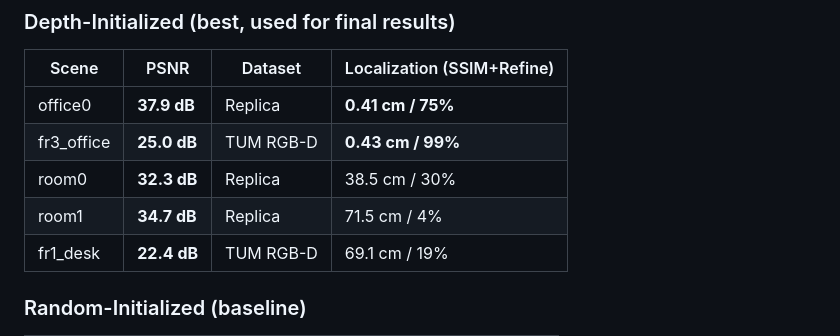
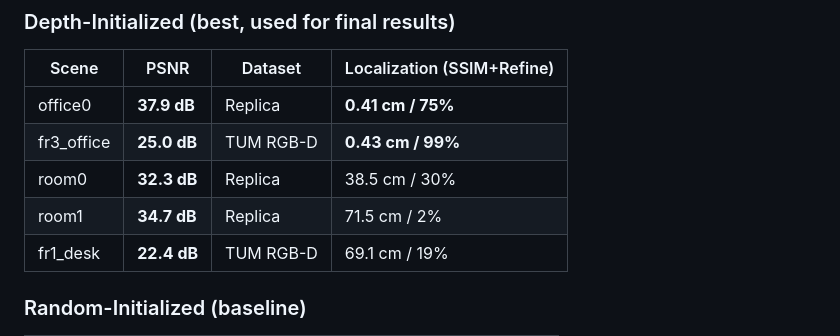
Before and after one commit to msannikov03/semantic_pf_loc, a Markdown page: README.md, the part around the change. Drawn GitHub-style.

Commit message:
fix room1 success rate: 4% -> 2% to match data

```diff
--- a/README.md
+++ b/README.md
@@ -364,7 +364,7 @@ python3 scripts/run_global_localization.py                # Global localization
 | office0 | **37.9 dB** | Replica | **0.41 cm / 75%** |
 | fr3_office | **25.0 dB** | TUM RGB-D | **0.43 cm / 99%** |
 | room0 | **32.3 dB** | Replica | 38.5 cm / 30% |
-| room1 | **34.7 dB** | Replica | 71.5 cm / 4% |
+| room1 | **34.7 dB** | Replica | 71.5 cm / 2% |
 | fr1_desk | **22.4 dB** | TUM RGB-D | 69.1 cm / 19% |
 
 ### Random-Initialized (baseline)
```
